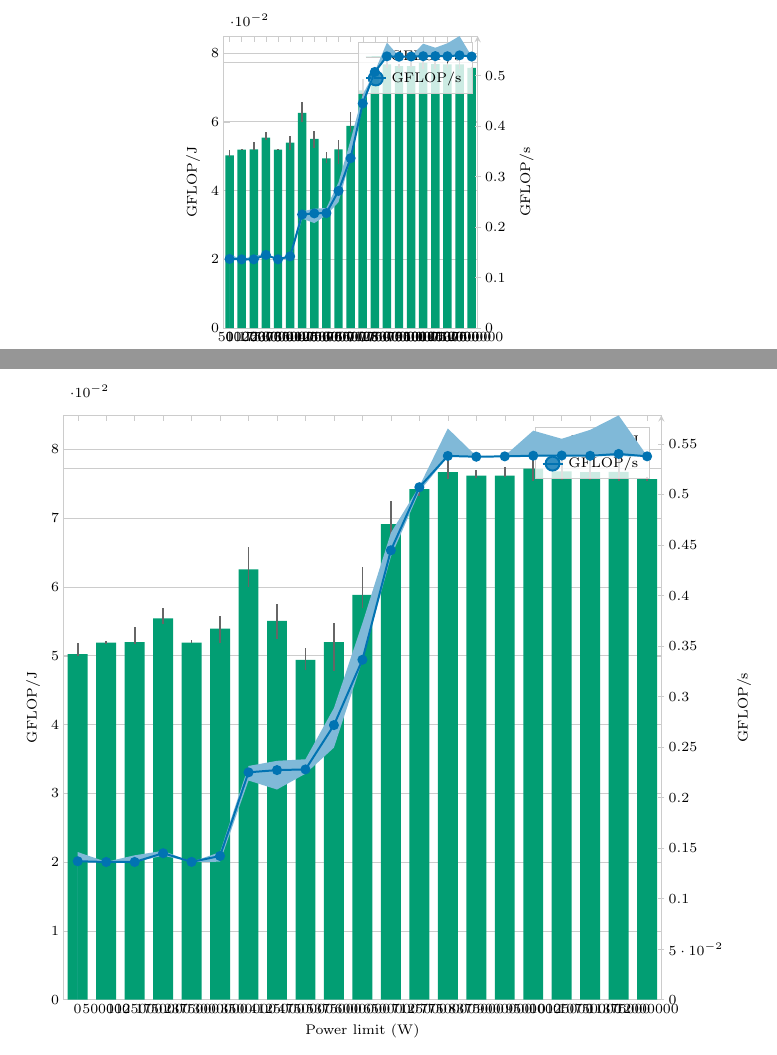
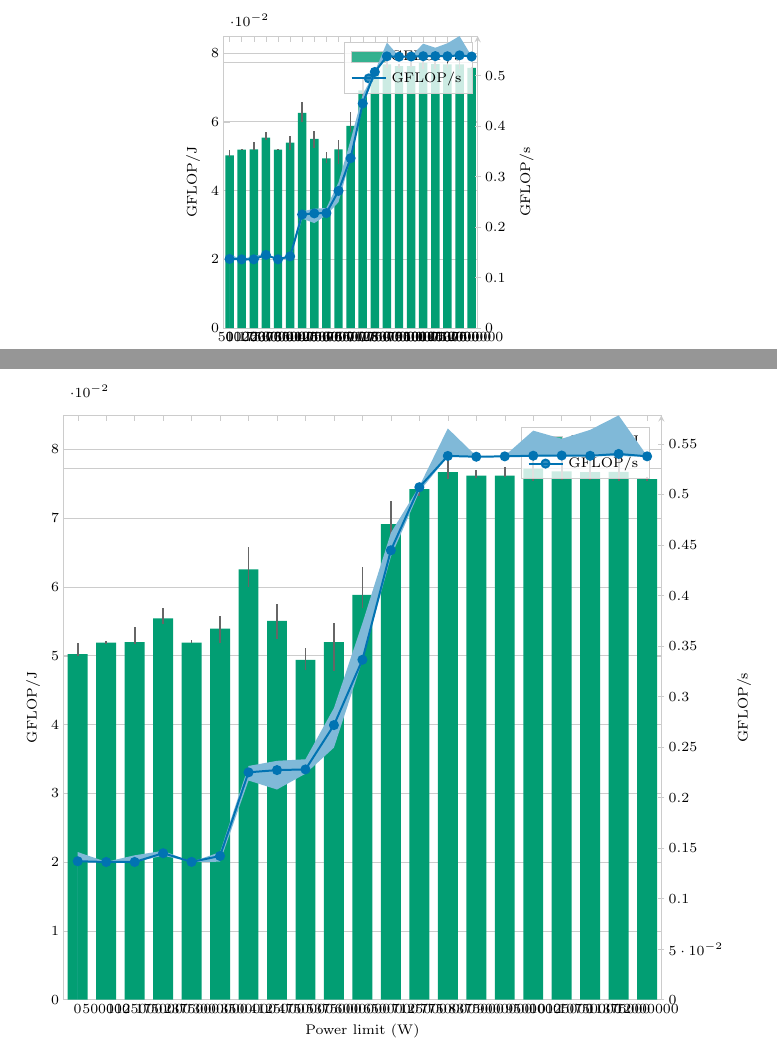
Before and after one commit to JordyAaldering/epy, a LaTeX problem sheet (example.tex, which reads example_tikz.tex, preamble.tex): two parts of pages 1 and 2 of 2, joined at a grey line, cut so that both start at the same text. Compiled offline with pdfLaTeX.

Commit message:
simplify preamble

```diff
--- a/example_tikz.tex
+++ b/example_tikz.tex
@@ -13,7 +13,10 @@
   xtick style={color=epygridcolor},
   ytick style={color=epygridcolor},
   tick label style={font=\epyticksize, inner sep=2pt},
-  legend style={font=\epylegendsize, draw=epygridcolor, fill opacity=0.8, draw opacity=1, text opacity=1},
+  legend style={font=\epylegendsize,draw=epygridcolor,fill opacity=0.8,draw opacity=1,text opacity=1},
+  extra y ticks={\pgfkeysvalueof{/pgfplots/ymax}},
+  extra y tick labels={\vphantom{Ag}},
+  extra y tick style={yticklabel style={opacity=0,text opacity=0},major tick length=0pt},
   name=mainaxis,
   trim axis right,
   width={\dimexpr \epyfigurewidth - \epyrpad\relax},
--- a/preamble.tex
+++ b/preamble.tex
@@ -37,13 +37,4 @@
 \newlength{\epyrlabelh}
 \setlength{\epyrlabelh}{0pt}
 
-\pgfplotsset{
-  compat=newest,
-  every axis/.append style={
-    extra y ticks={\pgfkeysvalueof{/pgfplots/ymax}},
-    extra y tick labels={\vphantom{Ag}},
-    extra y tick style={yticklabel style={opacity=0,text opacity=0},major tick length=0pt},
-  },
-  legend image code/.code={\draw[#1] (0pt,0pt) -- (1em,0pt);\path[#1,mark size=1.75*\pgfplotmarksize] plot coordinates {(0.5em,0pt)};},
-  ybar legend/.style={legend image code/.code={\draw[#1,draw=none] (0pt,-0.22em) rectangle (1em,0.22em);}},
-}
+\pgfplotsset{compat=newest}
```
Also changed, not shown: example_tikz.tex (7 more changed lines), 2 other files.
